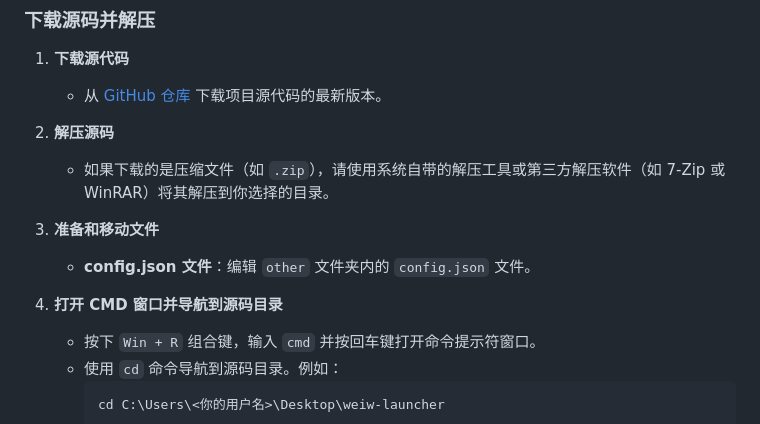
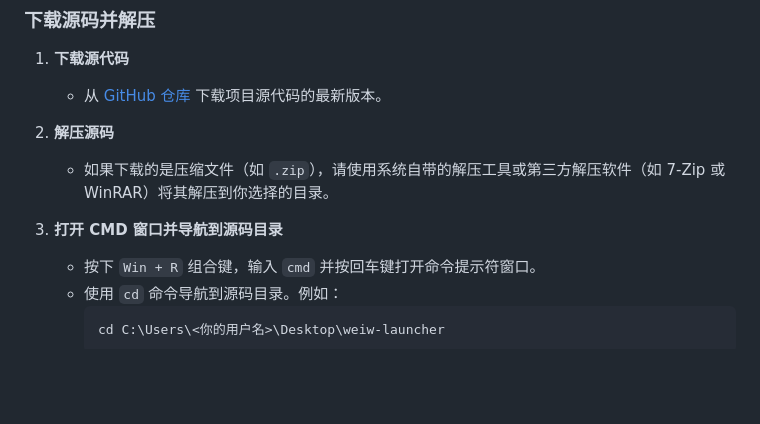
Before and after one commit to laozhi-1993/weiw-launcher, a Markdown page: README.md, the part around the change. GitHub-like rendering; blank space fills up the shorter version.

````diff
--- a/README.md
+++ b/README.md
@@ -47,10 +47,7 @@
 2. **解压源码**
    - 如果下载的是压缩文件（如 `.zip`），请使用系统自带的解压工具或第三方解压软件（如 7-Zip 或 WinRAR）将其解压到你选择的目录。
 
-3. **准备和移动文件**
-   - **config.json 文件**：编辑 `other` 文件夹内的 `config.json` 文件。
-
-4. **打开 CMD 窗口并导航到源码目录**
+3. **打开 CMD 窗口并导航到源码目录**
    - 按下 `Win + R` 组合键，输入 `cmd` 并按回车键打开命令提示符窗口。
    - 使用 `cd` 命令导航到源码目录。例如：
      ```sh
````
